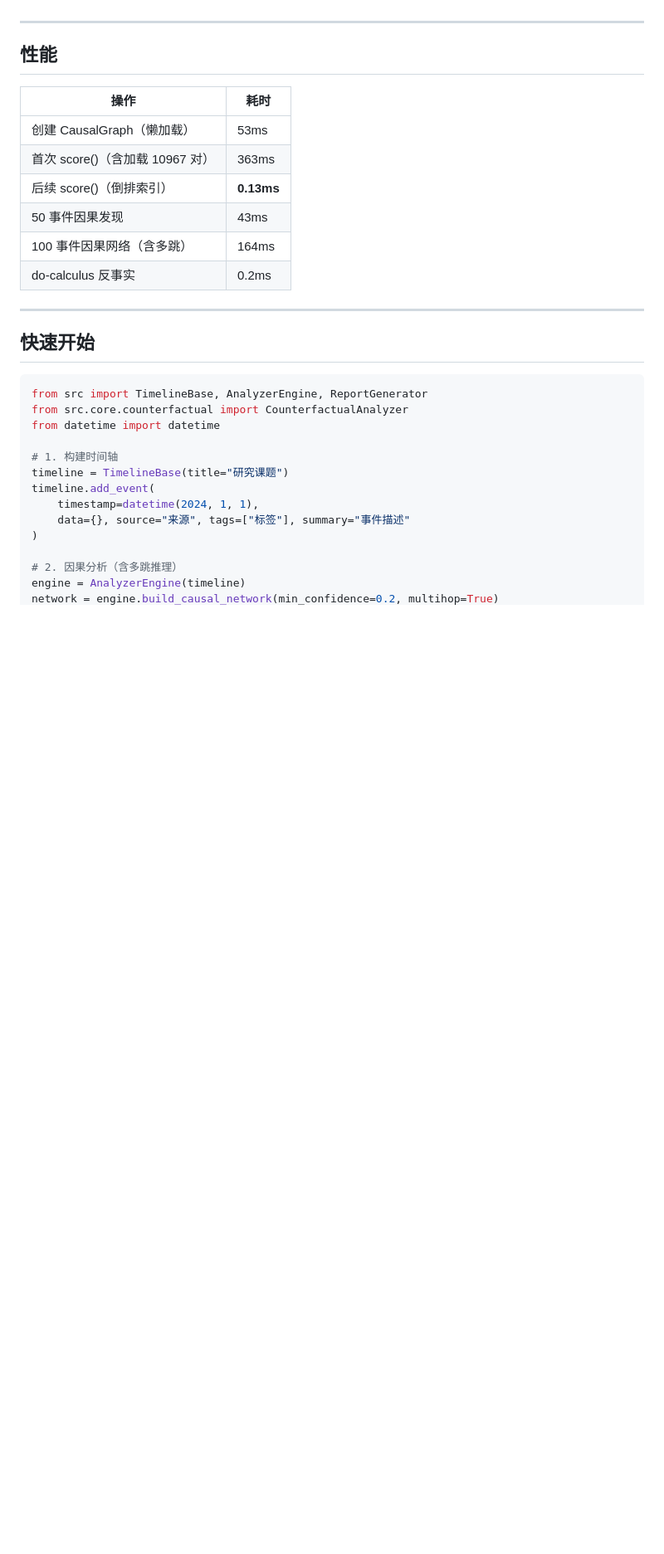
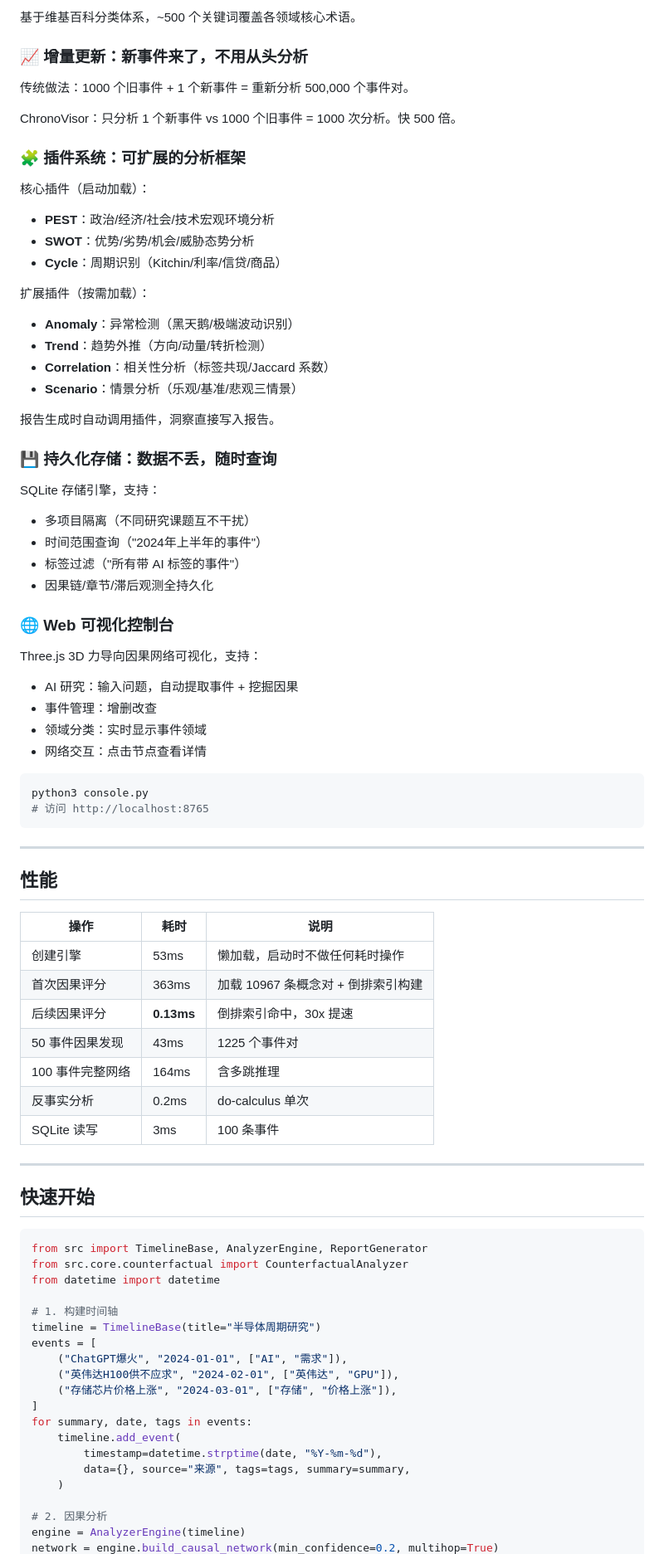
Before and after one commit to Miku-cy/industry-research-skill, a Markdown page: README.md, the part around one of its changes. Shown at 83% size. Drawn GitHub-style; blank space fills up the shorter version.

````diff
--- a/README.md
+++ b/README.md
@@ -77,16 +104,60 @@ SQLite 存储引擎，多项目隔离，支持时间范围 + 标签过滤查询
+基于维基百科分类体系，~500 个关键词覆盖各领域核心术语。
+
+### 📈 增量更新：新事件来了，不用从头分析
+
+传统做法：1000 个旧事件 + 1 个新事件 = 重新分析 500,000 个事件对。
+
+ChronoVisor：只分析 1 个新事件 vs 1000 个旧事件 = 1000 次分析。快 500 倍。
+
+### 🧩 插件系统：可扩展的分析框架
+
+核心插件（启动加载）：
+- **PEST**：政治/经济/社会/技术宏观环境分析
+- **SWOT**：优势/劣势/机会/威胁态势分析
+- **Cycle**：周期识别（Kitchin/利率/信贷/商品）
+
+扩展插件（按需加载）：
+- **Anomaly**：异常检测（黑天鹅/极端波动识别）
+- **Trend**：趋势外推（方向/动量/转折检测）
+- **Correlation**：相关性分析（标签共现/Jaccard 系数）
+- **Scenario**：情景分析（乐观/基准/悲观三情景）
+
+报告生成时自动调用插件，洞察直接写入报告。
+
+### 💾 持久化存储：数据不丢，随时查询
+
+SQLite 存储引擎，支持：
+- 多项目隔离（不同研究课题互不干扰）
+- 时间范围查询（"2024年上半年的事件"）
+- 标签过滤（"所有带 AI 标签的事件"）
+- 因果链/章节/滞后观测全持久化
+
+### 🌐 Web 可视化控制台
+
+Three.js 3D 力导向因果网络可视化，支持：
+- AI 研究：输入问题，自动提取事件 + 挖掘因果
+- 事件管理：增删改查
+- 领域分类：实时显示事件领域
+- 网络交互：点击节点查看详情
+
+```bash
+python3 console.py
+# 访问 http://localhost:8765
+```
 
 ---
 
 ## 性能
 
-| 操作 | 耗时 |
-|------|------|
-| 创建 CausalGraph（懒加载） | 53ms |
-| 首次 score()（含加载 10967 对） | 363ms |
-| 后续 score()（倒排索引） | **0.13ms** |
-| 50 事件因果发现 | 43ms |
-| 100 事件因果网络（含多跳） | 164ms |
-| do-calculus 反事实 | 0.2ms |
+| 操作 | 耗时 | 说明 |
+|------|------|------|
+| 创建引擎 | 53ms | 懒加载，启动时不做任何耗时操作 |
+| 首次因果评分 | 363ms | 加载 10967 条概念对 + 倒排索引构建 |
+| 后续因果评分 | **0.13ms** | 倒排索引命中，30x 提速 |
+| 50 事件因果发现 | 43ms | 1225 个事件对 |
+| 100 事件完整网络 | 164ms | 含多跳推理 |
+| 反事实分析 | 0.2ms | do-calculus 单次 |
+| SQLite 读写 | 3ms | 100 条事件 |
 
 ---
 
@@ -98,12 +169,18 @@ from src.core.counterfactual import CounterfactualAnalyzer
 from datetime import datetime
 
 # 1. 构建时间轴
-timeline = TimelineBase(title="研究课题")
-timeline.add_event(
-    timestamp=datetime(2024, 1, 1),
-    data={}, source="来源", tags=["标签"], summary="事件描述"
-)
+timeline = TimelineBase(title="半导体周期研究")
+events = [
+    ("ChatGPT爆火", "2024-01-01", ["AI", "需求"]),
+    ("英伟达H100供不应求", "2024-02-01", ["英伟达", "GPU"]),
+    ("存储芯片价格上涨", "2024-03-01", ["存储", "价格上涨"]),
+]
+for summary, date, tags in events:
+    timeline.add_event(
+        timestamp=datetime.strptime(date, "%Y-%m-%d"),
+        data={}, source="来源", tags=tags, summary=summary,
+    )
 
-# 2. 因果分析（含多跳推理）
+# 2. 因果分析
 engine = AnalyzerEngine(timeline)
 network = engine.build_causal_network(min_confidence=0.2, multihop=True)
````
Also changed, not shown: other parts of README.md (+95 -51 lines), README_EN.md (+80 -49 lines).
